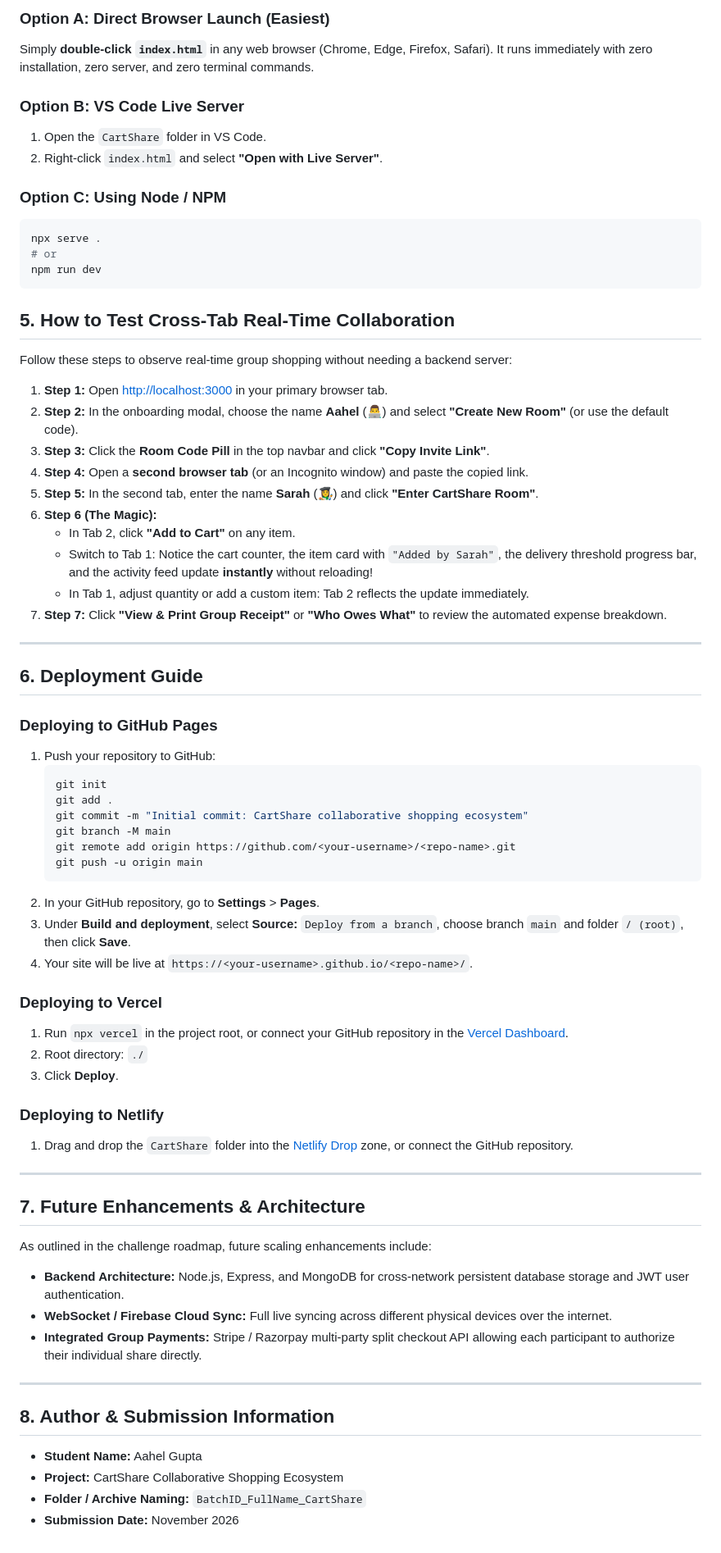
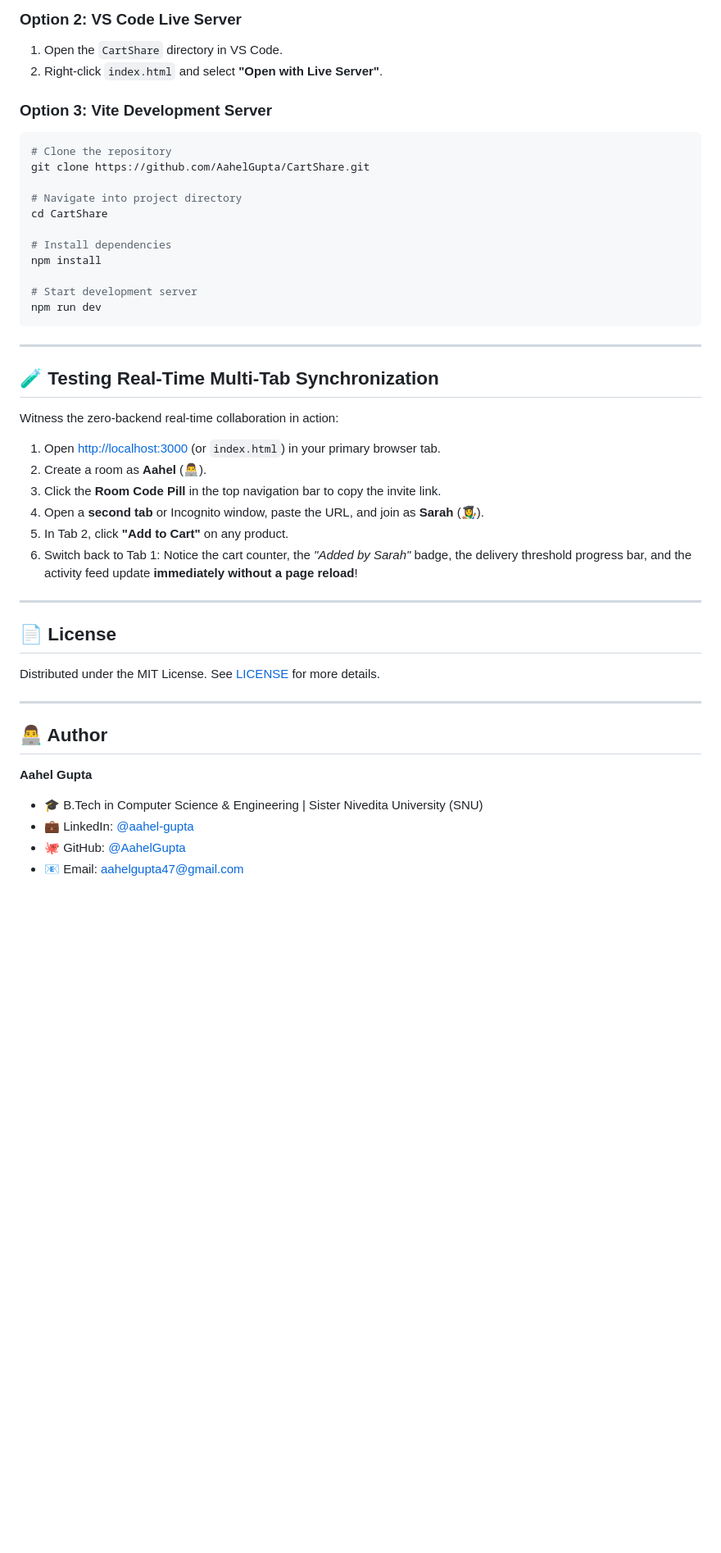
Before and after one commit to AahelGupta/CartShare, a Markdown page: README.md, the part around one of its changes. Shown at 82% size. Drawn GitHub-style; blank space fills up the shorter version.

````diff
--- a/README.md
+++ b/README.md
@@ -115,72 +98,47 @@ CartShare is built on client-side web technologies (HTML5, CSS3, JavaScript, Loc
 
-### Option A: Direct Browser Launch (Easiest)
-Simply **double-click `index.html`** in any web browser (Chrome, Edge, Firefox, Safari). It runs immediately with zero installation, zero server, and zero terminal commands.
-
-### Option B: VS Code Live Server
-1. Open the `CartShare` folder in VS Code.
+### Option 2: VS Code Live Server
+1. Open the `CartShare` directory in VS Code.
 2. Right-click `index.html` and select **"Open with Live Server"**.
 
-### Option C: Using Node / NPM
+### Option 3: Vite Development Server
 ```bash
-npx serve .
-# or
+# Clone the repository
+git clone https://github.com/AahelGupta/CartShare.git
+
+# Navigate into project directory
+cd CartShare
+
+# Install dependencies
+npm install
+
+# Start development server
 npm run dev
 ```
 
-## 5. How to Test Cross-Tab Real-Time Collaboration
+---
 
-Follow these steps to observe real-time group shopping without needing a backend server:
+## 🧪 Testing Real-Time Multi-Tab Synchronization
 
-1. **Step 1:** Open [http://localhost:3000](http://localhost:3000) in your primary browser tab.
-2. **Step 2:** In the onboarding modal, choose the name **Aahel** (👨‍💻) and select **"Create New Room"** (or use the default code).
-3. **Step 3:** Click the **Room Code Pill** in the top navbar and click **"Copy Invite Link"**.
-4. **Step 4:** Open a **second browser tab** (or an Incognito window) and paste the copied link.
-5. **Step 5:** In the second tab, enter the name **Sarah** (👩‍🎨) and click **"Enter CartShare Room"**.
-6. **Step 6 (The Magic):**
-   - In Tab 2, click **"Add to Cart"** on any item.
-   - Switch to Tab 1: Notice the cart counter, the item card with `"Added by Sarah"`, the delivery threshold progress bar, and the activity feed update **instantly** without reloading!
-   - In Tab 1, adjust quantity or add a custom item: Tab 2 reflects the update immediately.
-7. **Step 7:** Click **"View & Print Group Receipt"** or **"Who Owes What"** to review the automated expense breakdown.
+Witness the zero-backend real-time collaboration in action:
+1. Open [http://localhost:3000](http://localhost:3000) (or `index.html`) in your primary browser tab.
+2. Create a room as **Aahel** (👨‍💻).
+3. Click the **Room Code Pill** in the top navigation bar to copy the invite link.
+4. Open a **second tab** or Incognito window, paste the URL, and join as **Sarah** (👩‍🎨).
+5. In Tab 2, click **"Add to Cart"** on any product.
+6. Switch back to Tab 1: Notice the cart counter, the *"Added by Sarah"* badge, the delivery threshold progress bar, and the activity feed update **immediately without a page reload**!
 
 ---
 
-## 6. Deployment Guide
+## 📄 License
 
-### Deploying to GitHub Pages
-1. Push your repository to GitHub:
-   ```bash
-   git init
-   git add .
-   git commit -m "Initial commit: CartShare collaborative shopping ecosystem"
-   git branch -M main
-   git remote add origin https://github.com/<your-username>/<repo-name>.git
-   git push -u origin main
-   ```
-2. In your GitHub repository, go to **Settings** > **Pages**.
-3. Under **Build and deployment**, select **Source:** `Deploy from a branch`, choose branch `main` and folder `/ (root)`, then click **Save**.
-4. Your site will be live at `https://<your-username>.github.io/<repo-name>/`.
-
-### Deploying to Vercel
-1. Run `npx vercel` in the project root, or connect your GitHub repository in the [Vercel Dashboard](https://vercel.com).
-2. Root directory: `./`
-3. Click **Deploy**.
-
-### Deploying to Netlify
-1. Drag and drop the `CartShare` folder into the [Netlify Drop](https://app.netlify.com/drop) zone, or connect the GitHub repository.
+Distributed under the MIT License. See [LICENSE](LICENSE) for more details.
 
 ---
 
-## 7. Future Enhancements & Architecture
+## 👨‍💻 Author
 
-As outlined in the challenge roadmap, future scaling enhancements include:
-- **Backend Architecture:** Node.js, Express, and MongoDB for cross-network persistent database storage and JWT user authentication.
-- **WebSocket / Firebase Cloud Sync:** Full live syncing across different physical devices over the internet.
-- **Integrated Group Payments:** Stripe / Razorpay multi-party split checkout API allowing each participant to authorize their individual share directly.
-
----
-
-## 8. Author & Submission Information
-- **Student Name:** Aahel Gupta
-- **Project:** CartShare Collaborative Shopping Ecosystem
-- **Folder / Archive Naming:** `BatchID_FullName_CartShare`
-- **Submission Date:** November 2026
+**Aahel Gupta**
+- 🎓 B.Tech in Computer Science & Engineering | Sister Nivedita University (SNU)
+- 💼 LinkedIn: [@aahel-gupta](https://www.linkedin.com/in/aahel-gupta-5b9a5840a)
+- 🐙 GitHub: [@AahelGupta](https://github.com/AahelGupta)
+- 📧 Email: aahelgupta47@gmail.com
````
Also changed, not shown: other parts of README.md (+73 -90 lines), .github/ISSUE_TEMPLATE/bug_report.md (added, +21 -0 lines), .github/ISSUE_TEMPLATE/feature_request.md (added, +17 -0 lines), .github/PULL_REQUEST_TEMPLATE.md (added, +8 -0 lines), CODE_OF_CONDUCT.md (added, +13 -0 lines), CONTRIBUTING.md (added, +25 -0 lines), assets/preview.png (added), 6 other files.
